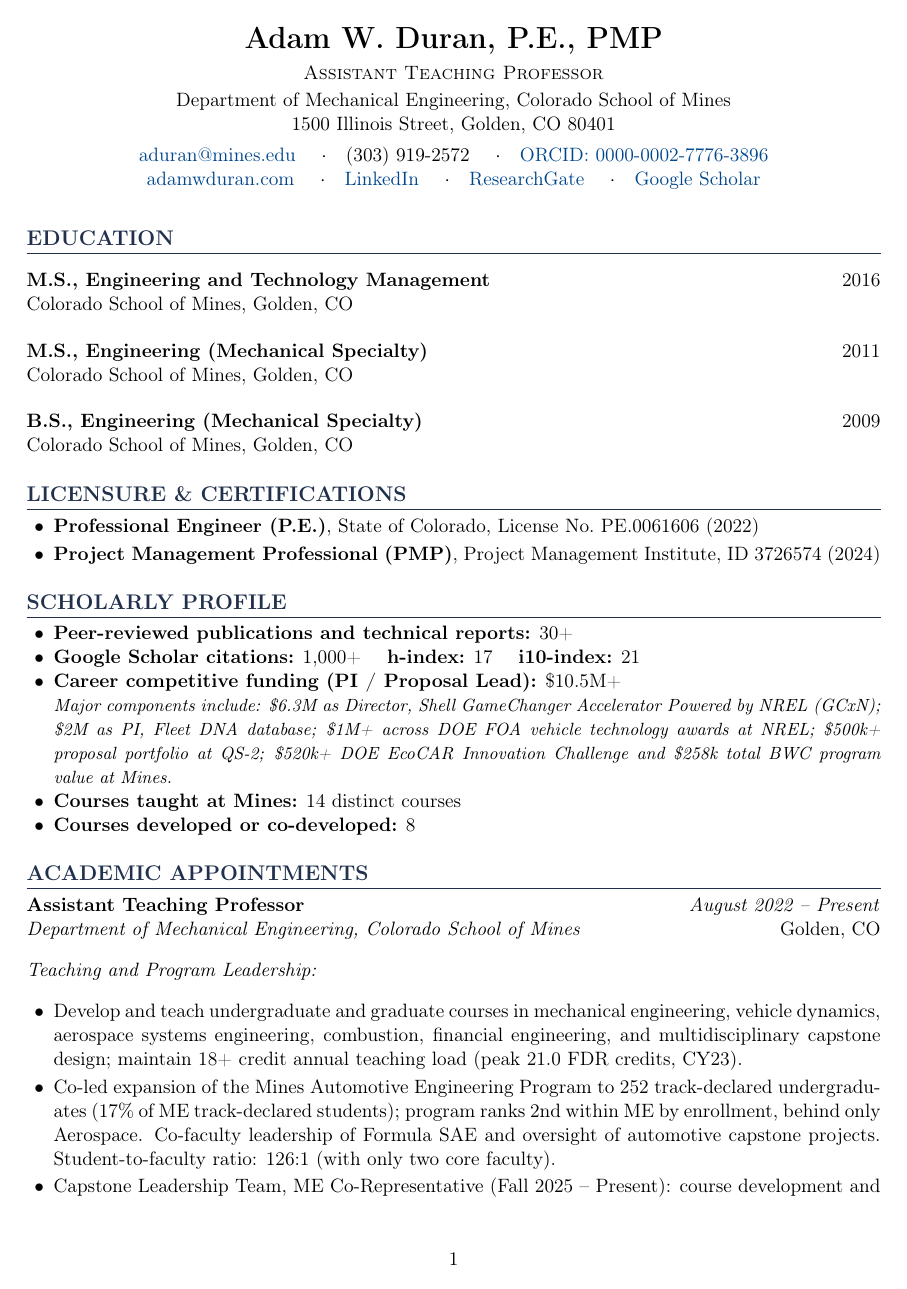
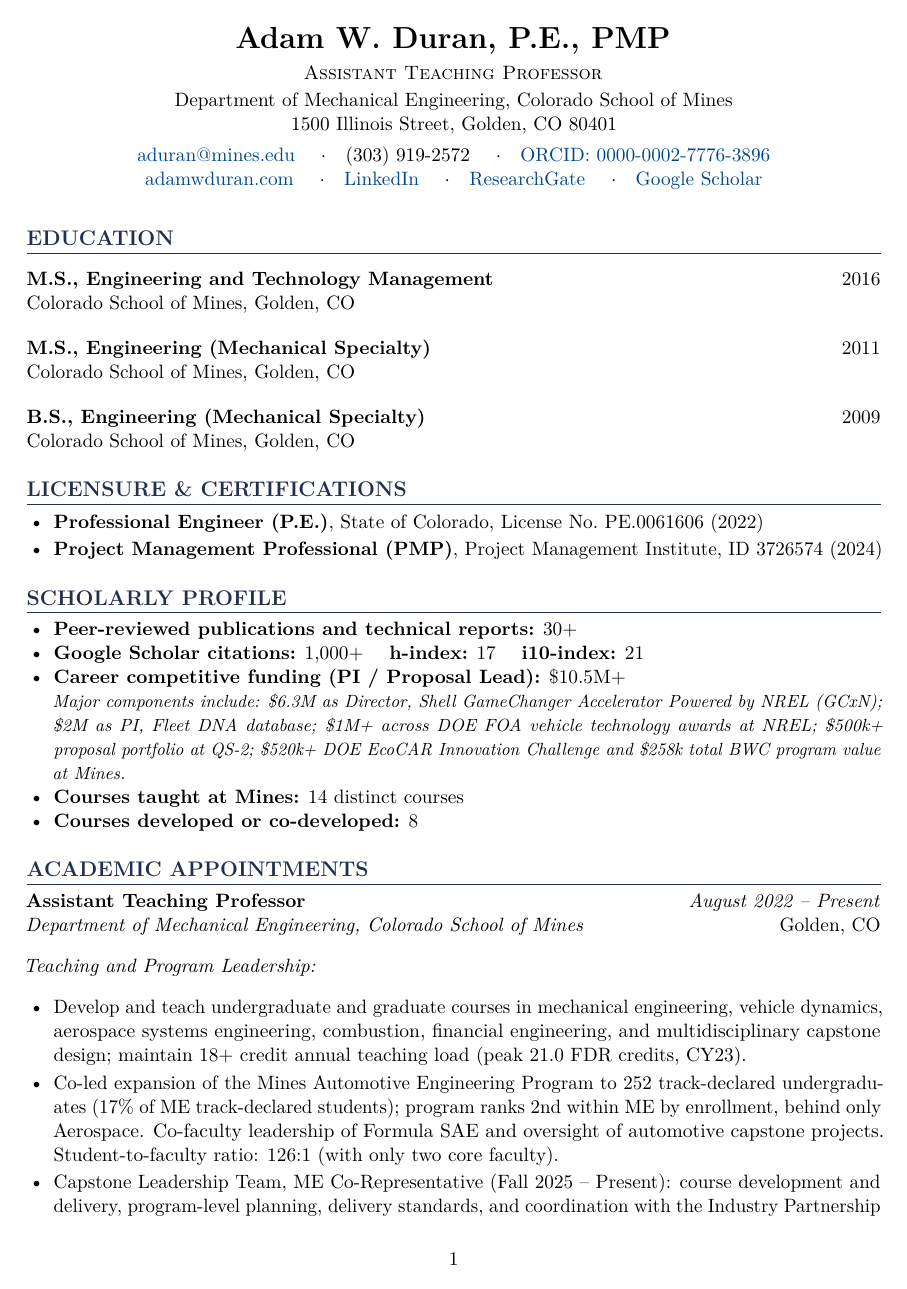
Before and after one commit to professor-duran/academic-cv, a LaTeX CV (cv.tex): page 1 of 13. Compiled offline with pdfLaTeX.

Commit message:
Enable lmodern and microtype
Both packages are present in the TeX installation; the comment claiming lmodern
was unavailable was stale. Gives scalable Latin Modern outlines and microtype
character protrusion and font expansion. Source only; CI rebuilds cv.pdf.
Pagination unchanged at 13 pages.

```diff
--- a/cv.tex
+++ b/cv.tex
@@ -7,7 +7,8 @@
 
 \usepackage[top=0.85in, bottom=0.85in, left=0.9in, right=0.9in]{geometry}
 \usepackage[T1]{fontenc}
-% lmodern not available in this environment; using default CM fonts
+\usepackage{lmodern}      % scalable Latin Modern outlines (installed via TeX Live 'lm')
+\usepackage{microtype}    % character protrusion and font expansion
 \usepackage{enumitem}
 \usepackage{hyperref}
 \usepackage{titlesec}
```
